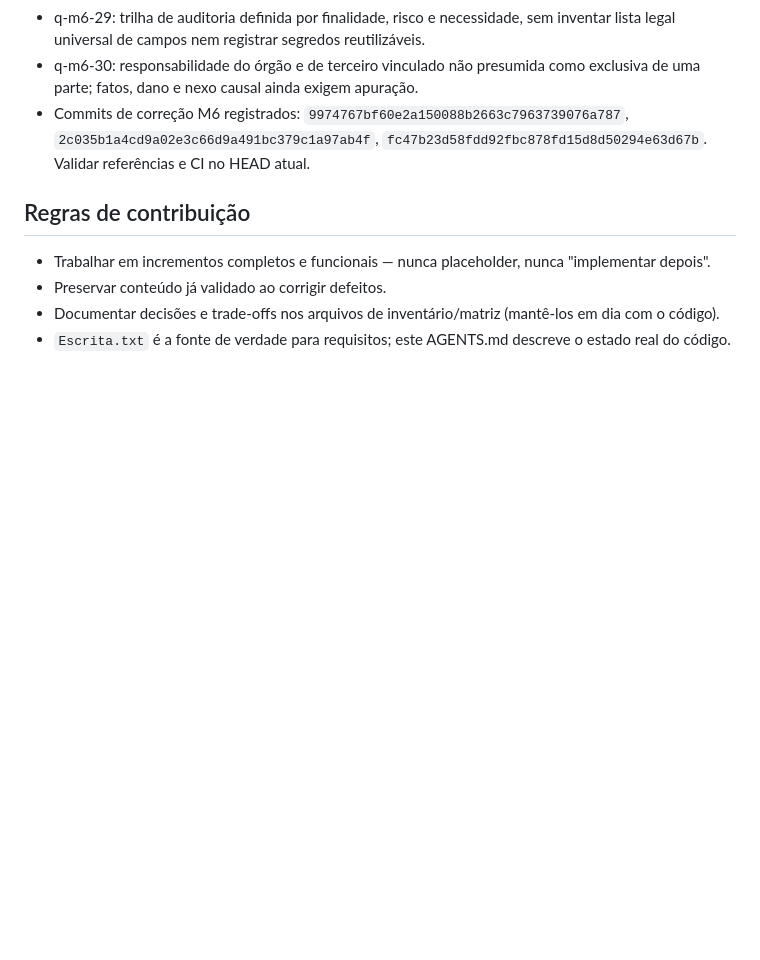
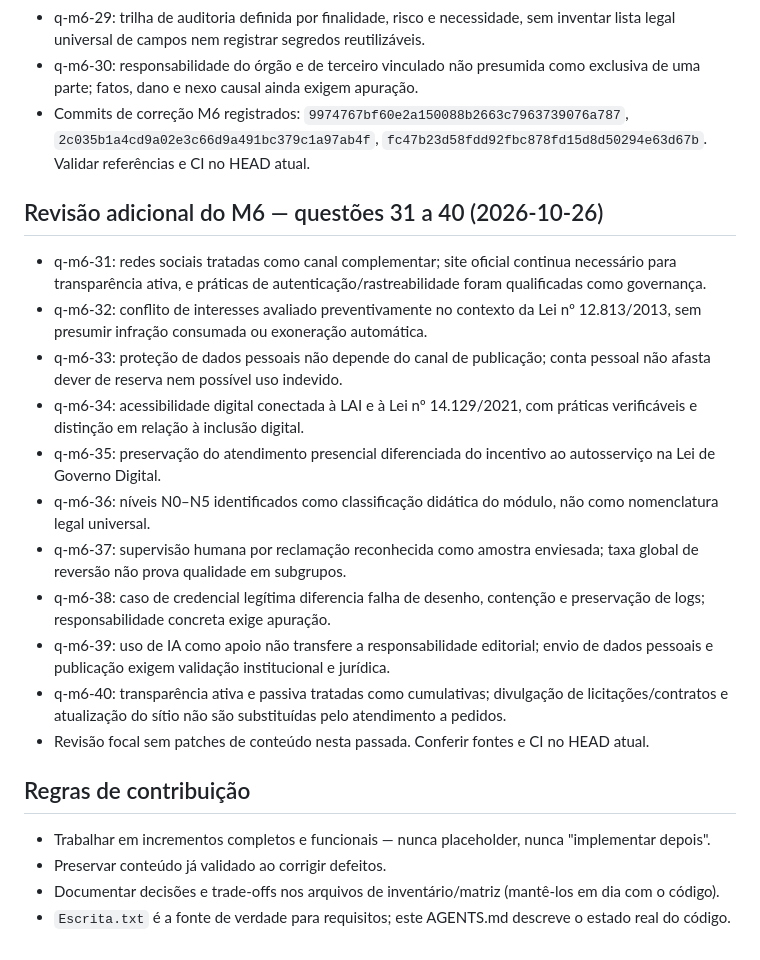
Before and after one commit to Fatal1tyBarucco/FCN, a Markdown page: AGENTS.md, the part around the change. GitHub-like rendering; blank space fills up the shorter version.

Commit message:
docs: registrar revisão semântica das questões M6 31–40

```diff
--- a/AGENTS.md
+++ b/AGENTS.md
@@ -675,6 +675,20 @@ Fonte de estado: branch `feat/fase-1-orquestracao-20261025`, PR [#17](https://gi
 - q-m6-30: responsabilidade do órgão e de terceiro vinculado não presumida como exclusiva de uma parte; fatos, dano e nexo causal ainda exigem apuração.
 - Commits de correção M6 registrados: `9974767bf60e2a150088b2663c7963739076a787`, `2c035b1a4cd9a02e3c66d9a491bc379c1a97ab4f`, `fc47b23d58fdd92fbc878fd15d8d50294e63d67b`. Validar referências e CI no HEAD atual.
 
+## Revisão adicional do M6 — questões 31 a 40 (2026-10-26)
+
+- q-m6-31: redes sociais tratadas como canal complementar; site oficial continua necessário para transparência ativa, e práticas de autenticação/rastreabilidade foram qualificadas como governança.
+- q-m6-32: conflito de interesses avaliado preventivamente no contexto da Lei nº 12.813/2013, sem presumir infração consumada ou exoneração automática.
+- q-m6-33: proteção de dados pessoais não depende do canal de publicação; conta pessoal não afasta dever de reserva nem possível uso indevido.
+- q-m6-34: acessibilidade digital conectada à LAI e à Lei nº 14.129/2021, com práticas verificáveis e distinção em relação à inclusão digital.
+- q-m6-35: preservação do atendimento presencial diferenciada do incentivo ao autosserviço na Lei de Governo Digital.
+- q-m6-36: níveis N0–N5 identificados como classificação didática do módulo, não como nomenclatura legal universal.
+- q-m6-37: supervisão humana por reclamação reconhecida como amostra enviesada; taxa global de reversão não prova qualidade em subgrupos.
+- q-m6-38: caso de credencial legítima diferencia falha de desenho, contenção e preservação de logs; responsabilidade concreta exige apuração.
+- q-m6-39: uso de IA como apoio não transfere a responsabilidade editorial; envio de dados pessoais e publicação exigem validação institucional e jurídica.
+- q-m6-40: transparência ativa e passiva tratadas como cumulativas; divulgação de licitações/contratos e atualização do sítio não são substituídas pelo atendimento a pedidos.
+- Revisão focal sem patches de conteúdo nesta passada. Conferir fontes e CI no HEAD atual.
+
 ## Regras de contribuição
 
 - Trabalhar em incrementos completos e funcionais — nunca placeholder, nunca "implementar depois".
```
